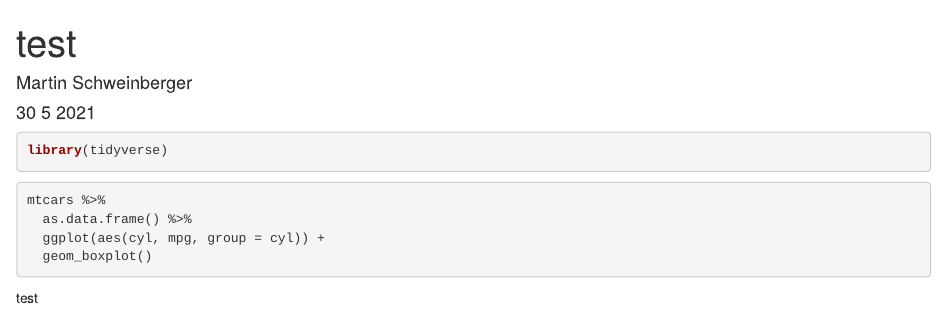
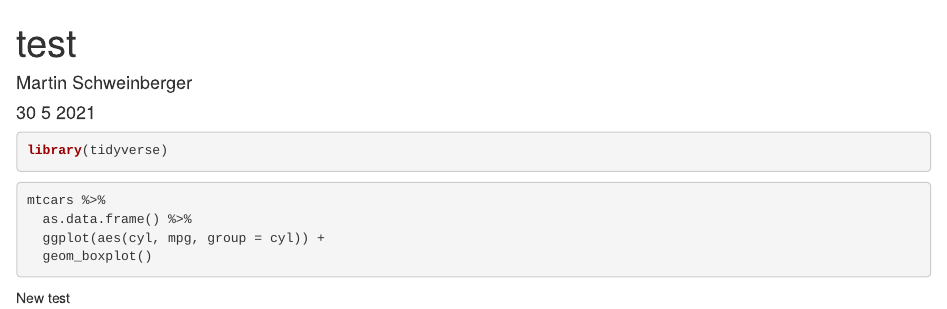
Before and after one commit to MartinSchweinberger/test, an R Markdown document (testscript.Rmd): the page in a window 1100 px wide, from its top. Rendered offline with R 4.5, knitr and Pandoc, with nearby package versions; the code chunks are not run, so their results and figures are left out.

Commit message:
initial commit

````diff
--- a/testscript.Rmd
+++ b/testscript.Rmd
@@ -17,4 +17,4 @@ mtcars %>%
 ```
 
 
-test
+New test
````
